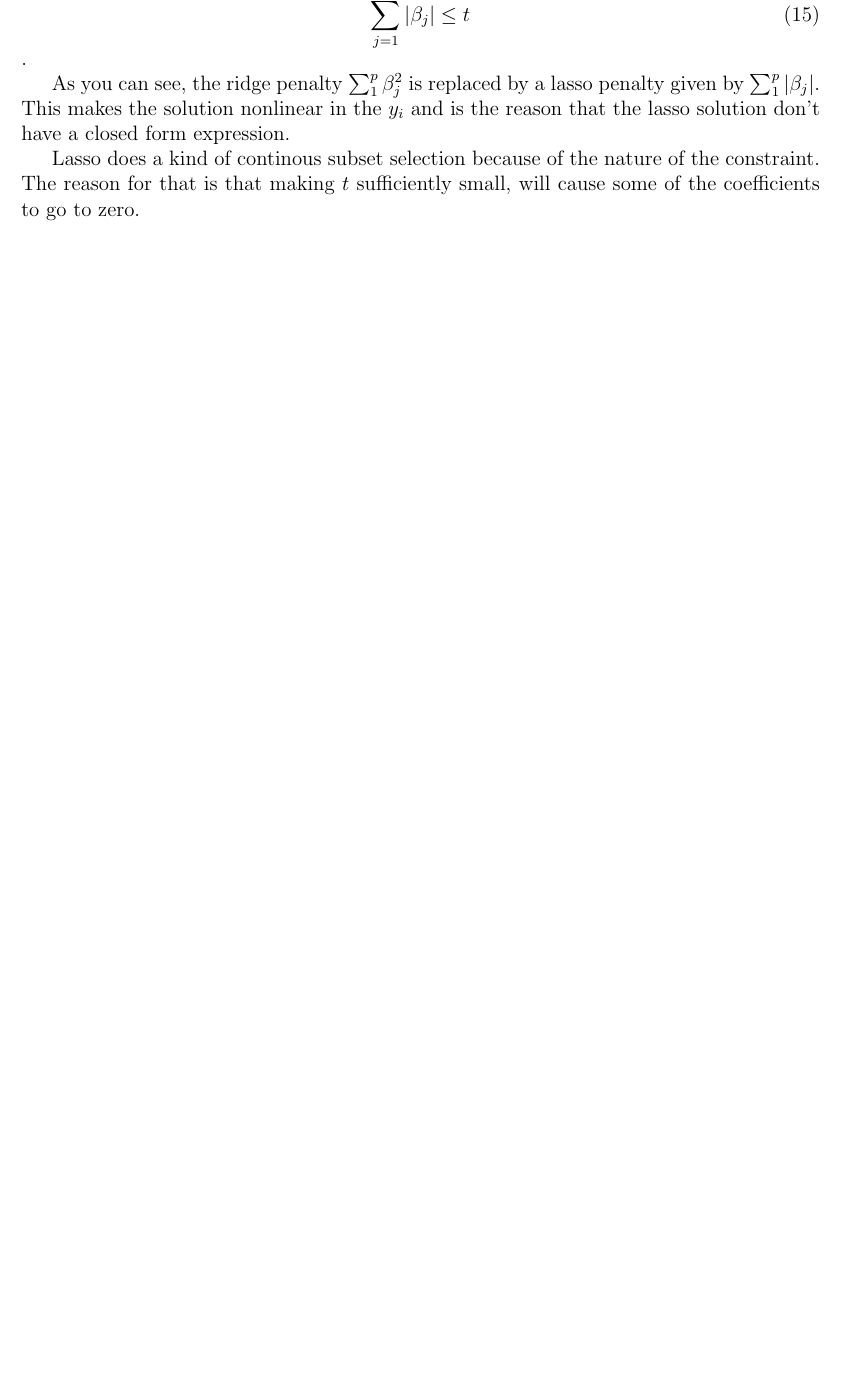
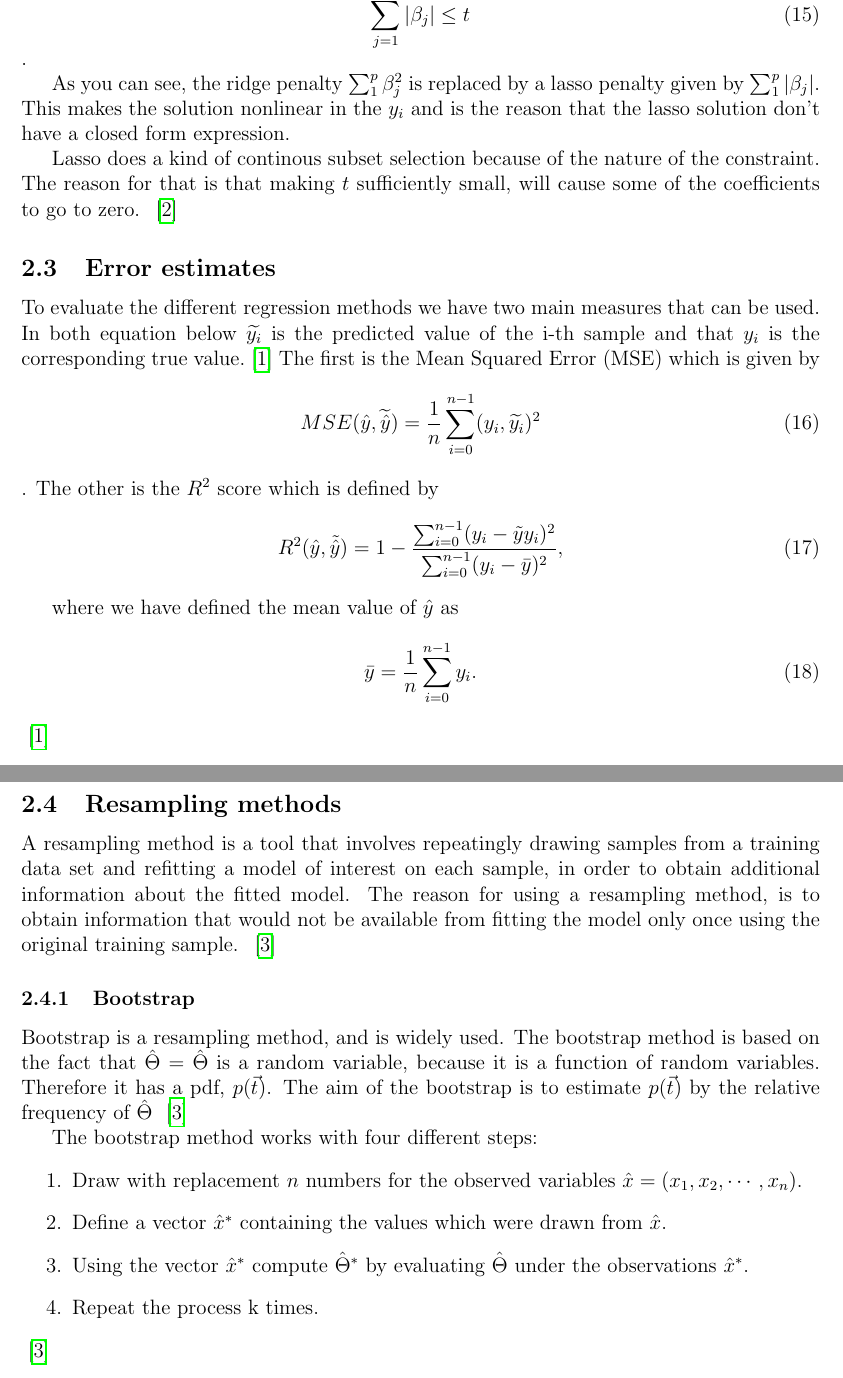
Before and after one commit to geirtul/fys-stk4155, a LaTeX paper (project1/report/main.tex, which reads project1/report/theory.tex): part of page 6 of 11 before the commit and two parts of pages 6 and 7 of 12 after it, the two joined at a grey line, cut so that both start at the same text, the shorter picture padded with empty space. Compiled offline with pdfLaTeX.

Commit message:
done with theory

```diff
--- a/project1/report/theory.tex
+++ b/project1/report/theory.tex
@@ -150,4 +149,54 @@ that the lasso solution don't have a closed form expression.
 
 Lasso does a kind of continous subset selection because of the nature of
 the constraint. The reason for that is that making \(t\) sufficiently small,
-will cause some of the coefficients to go to zero.
+will cause some of the coefficients to go to zero. ~\cite{IntroStatistics}
+
+\subsection{Error estimates}
+To evaluate the different regression methods we have two main
+measures that can be used. In both equation below \(\widetilde{y_i}\) is
+the predicted value of the i-th sample and that \(y_i\) is the corresponding
+true value. \cite{Project1}
+The first is the Mean Squared Error (MSE) which is given by
+\begin{equation}
+	MSE(\hat{y}, \widetilde{\hat{y}}) = \frac{1}{n}\sum\limits_{i=0}^{n-1}
+	(y_i, \widetilde{y_i})^2
+\end{equation}.
+The other is the \(R^2\) score which is defined by
+\begin{equation}
+	R^2(\hat{y}, \tilde{\hat{y}}) = 1 - \frac{\sum_{i=0}^{n - 1} (y_i - \tilde{		y}	y_i)^2}{\sum_{i=0}^{n - 1} (y_i - \bar{y})^2},
+\end{equation}
+
+where we have defined the mean value  of $\hat{y}$ as
+\begin{equation}
+\bar{y} =  \frac{1}{n} \sum_{i=0}^{n - 1} y_i.
+\end{equation}~\cite{Project1}
+
+\subsection{Resampling methods}
+A resampling method is a tool that involves
+repeatingly drawing samples from a training data set and refitting a model
+of interest on each sample, in order to obtain additional information
+about the fitted model.
+The reason for using a resampling method, is to obtain information that would
+not be available from fitting the model only once using the original training
+sample. ~\cite{LectureNotes-FysStk}
+
+\subsubsection{Bootstrap}
+Bootstrap is a resampling method, and is widely used.
+The bootstrap method is based on the fact that \(\hat{\Theta} = \hat{\Theta}\)
+is a random variable, because it is a function of random variables.
+Therefore it has a pdf, \(p(\vec{t})\). The aim of the bootstrap is to
+estimate \(p(\vec{t})\) by the relative frequency of \(\hat{\Theta}\)
+~\cite{LectureNotes-FysStk}
+
+The bootstrap method works with four different steps:
+\begin{enumerate}
+		\item Draw with replacement \(n\) numbers for the observed variables
+			\(\hat{x} = (x_1, x_2,\cdots, x_n)\).
+		\item Define a vector \(\hat{x}^*\) containing the values which were
+			drawn from \(\hat{x}\).
+		\item Using the vector \(\hat{x}^*\) compute \(\hat{\Theta}^*\)
+			by evaluating \(\hat{\Theta}\) under the observations
+			\(\hat{x}^*\).
+		\item Repeat the process k times.
+\end{enumerate}
+~\cite{LectureNotes-FysStk}
```
Also changed, not shown: project1/report/bibliography.bib (+14 -0 lines), project1/report/theory.tex (9 more changed lines).
